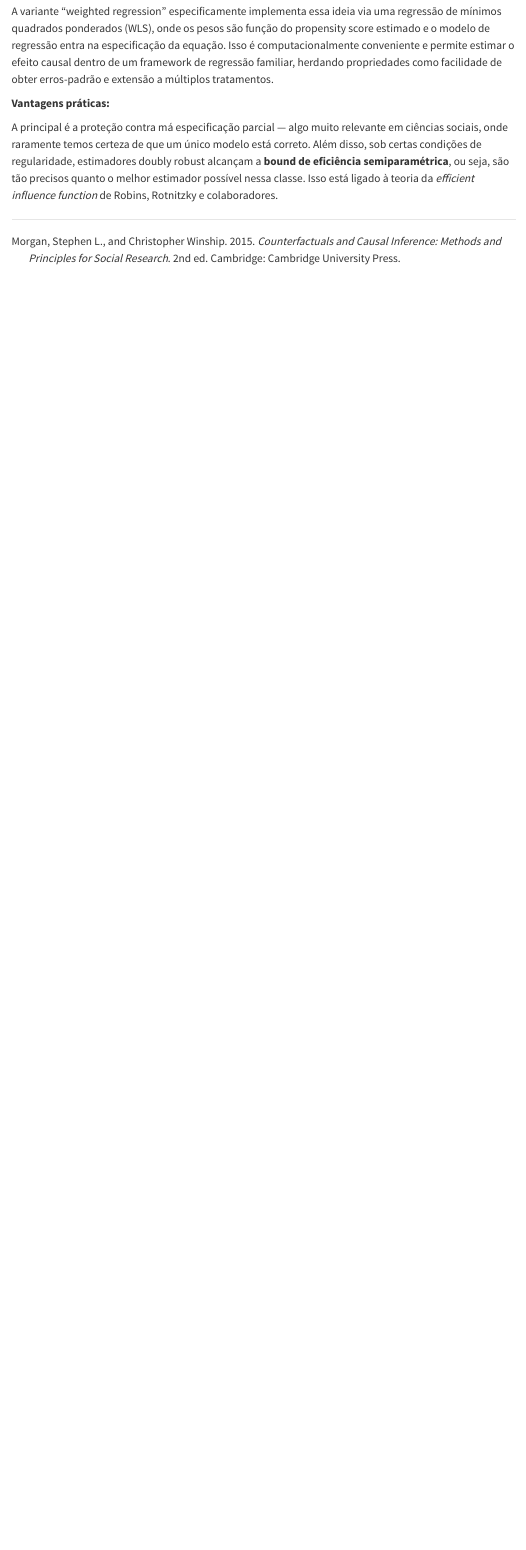
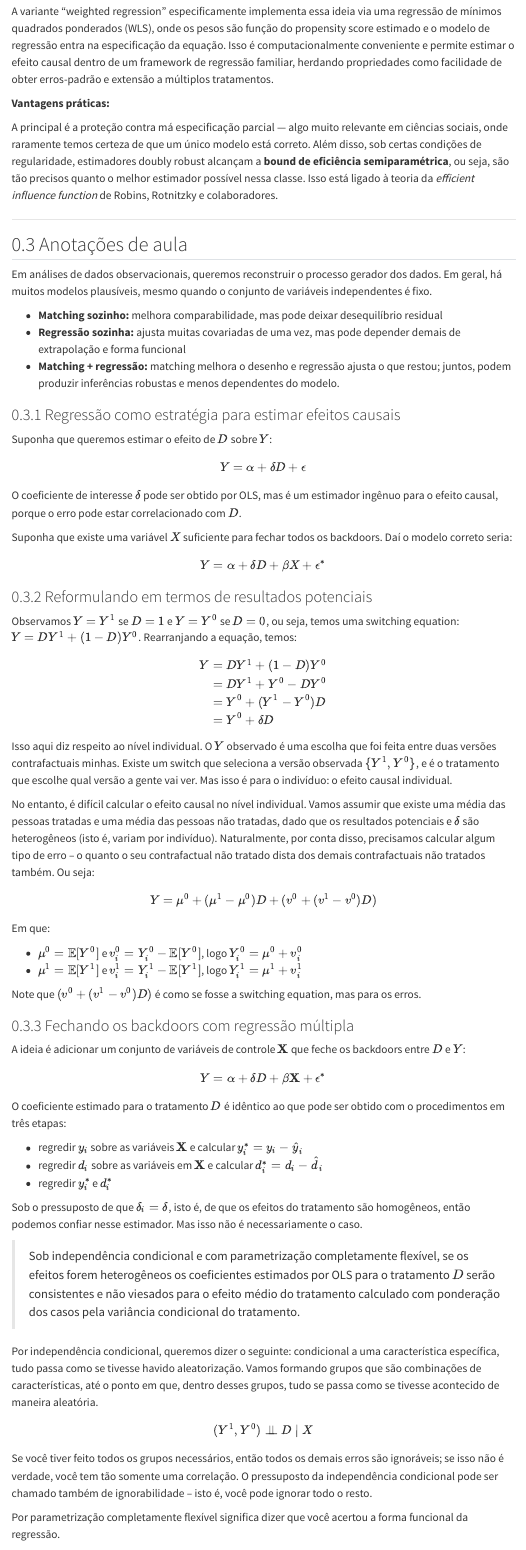
Before and after one commit to felipelmc/Lego-III, a Quarto document (aulas/aula-06.qmd): the page in a window 1100 px wide, from 7770 px down. Rendered offline with R 4.5, knitr and Pandoc in place of Quarto, with nearby package versions; menus at the side of the page are left out.

Commit message:
Notes on the texts for next class
Co-Authored-By: Claude Sonnet 4.6 <noreply@anthropic.com>

```diff
--- a/aulas/aula-06.qmd
+++ b/aulas/aula-06.qmd
@@ -137,3 +137,83 @@
 A principal é a proteção contra má especificação parcial — algo muito relevante em ciências sociais, onde raramente temos certeza de que um único modelo está correto. Além disso, sob certas condições de regularidade, estimadores doubly robust alcançam a **bound de eficiência semiparamétrica**, ou seja, são tão precisos quanto o melhor estimador possível nessa classe. Isso está ligado à teoria da *efficient influence function* de Robins, Rotnitzky e colaboradores.
 
 ---
+
+## Anotações de aula
+
+Em análises de dados observacionais, queremos reconstruir o processo gerador dos dados. Em geral, há muitos modelos plausíveis, mesmo quando o conjunto de variáveis independentes é fixo.
+
+- **Matching sozinho:** melhora comparabilidade, mas pode deixar desequilíbrio residual
+- **Regressão sozinha:** ajusta muitas covariadas de uma vez, mas pode depender demais de extrapolação e forma funcional
+- **Matching + regressão:** matching melhora o desenho e regressão ajusta o que restou; juntos, podem produzir inferências robustas e menos dependentes do modelo.
+
+### Regressão como estratégia para estimar efeitos causais
+
+Suponha que queremos estimar o efeito de $D$ sobre $Y$:
+
+$$
+Y = \alpha + \delta D + \epsilon
+$$
+
+O coeficiente de interesse $\delta$ pode ser obtido por OLS, mas é um estimador ingênuo para o efeito causal, porque o erro pode estar correlacionado com $D$.
+
+Suponha que existe uma variável $X$ suficiente para fechar todos os backdoors. Daí o modelo correto seria:
+
+$$
+Y = \alpha + \delta D + \beta X + \epsilon^*
+$$
+
+### Reformulando em termos de resultados potenciais
+
+Observamos $Y = Y^1$ se $D = 1$ e $Y = Y^0$ se $D = 0$, ou seja, temos uma switching equation: $Y = DY^1 + (1-D)Y^0$. Rearranjando a equação, temos:
+
+$$
+\begin{align*}
+Y &= DY^1 + (1-D)Y^0 \\
+&= DY^1 + Y^0 - DY^0 \\
+&= Y^0 + (Y^1 - Y^0) D \\
+&= Y^0 + \delta D
+\end{align*}
+$$
+
+Isso aqui diz respeito ao nível individual. O $Y$ observado é uma escolha que foi feita entre duas versões contrafactuais minhas. Existe um switch que seleciona a versão observada $\{ Y^1, Y^0 \}$, e é o tratamento que escolhe qual versão a gente vai ver. Mas isso é para o indivíduo: o efeito causal individual.
+
+No entanto, é difícil calcular o efeito causal no nível individual. Vamos assumir que existe uma média das pessoas tratadas e uma média das pessoas não tratadas, dado que os resultados potenciais e $\delta$ são heterogêneos (isto é, variam por indivíduo). Naturalmente, por conta disso, precisamos calcular algum tipo de erro -- o quanto o seu contrafactual não tratado dista dos demais contrafactuais não tratados também. Ou seja:
+
+$$
+Y = \mu^0 + (\mu^1 - \mu^0)D + (v^0 + (v^1 - v^0)D)
+$$
+
+Em que:
+
+- $\mu^0 = \mathbb{E}[Y^0]$ e $v^0_i = Y^0_i - \mathbb{E}[Y^0]$, logo $Y^0_i = \mu^0 + v^0_i$
+- $\mu^1 = \mathbb{E}[Y^1]$ e $v^1_i = Y^1_i - \mathbb{E}[Y^1]$, logo $Y^1_i = \mu^1 + v^1_i$
+
+Note que $(v^0 + (v^1 - v^0)D)$ é como se fosse a switching equation, mas para os erros.
+
+### Fechando os backdoors com regressão múltipla
+
+A ideia é adicionar um conjunto de variáveis de controle $\mathbf{X}$ que feche os backdoors entre $D$ e $Y$:
+
+$$
+Y = \alpha + \delta D + \beta \mathbf{X} + \epsilon^*
+$$
+
+O coeficiente estimado para o tratamento $D$ é idêntico ao que pode ser obtido com o procedimentos em três etapas:
+
+- regredir $y_i$ sobre as variáveis $\mathbf{X}$ e calcular $y_i^* = y_i - \hat{y}_i$
+- regredir $d_i$ sobre as variáveis em $\mathbf{X}$ e calcular $d_i^* = d_i - \hat{d}_i$
+- regredir $y_i^*$ e $d_i^*$
+
+Sob o pressuposto de que $\delta_i = \delta$, isto é, de que os efeitos do tratamento são homogêneos, então podemos confiar nesse estimador. Mas isso não é necessariamente o caso.
+
+> Sob independência condicional e com parametrização completamente flexível, se os efeitos forem heterogêneos  os coeficientes estimados por OLS para o tratamento $D$ serão consistentes e não viesados para o efeito médio do tratamento calculado com ponderação dos casos pela variância condicional do tratamento.
+
+Por independência condicional, queremos dizer o seguinte: condicional a uma característica específica, tudo passa como se tivesse havido aleatorização. Vamos formando grupos que são combinações de características, até o ponto em que, dentro desses grupos, tudo se passa como se tivesse acontecido de maneira aleatória.
+
+$$
+(Y^1, Y^0) \perp\!\!\!\perp D \mid X
+$$
+
+Se você tiver feito todos os grupos necessários, então todos os demais erros são ignoráveis; se isso não é verdade, você tem tão somente uma correlação. O pressuposto da independência condicional pode ser chamado também de ignorabilidade -- isto é, você pode ignorar todo o resto.
+
+Por parametrização completamente flexível significa dizer que você acertou a forma funcional da regressão.
```
Also changed, not shown: aulas/aula-05.qmd (+12 -12 lines).
